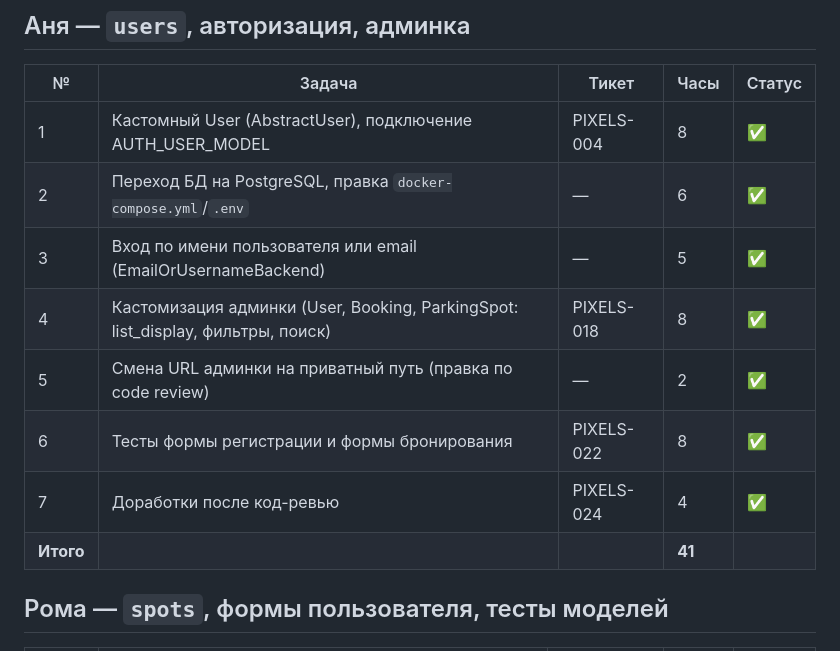
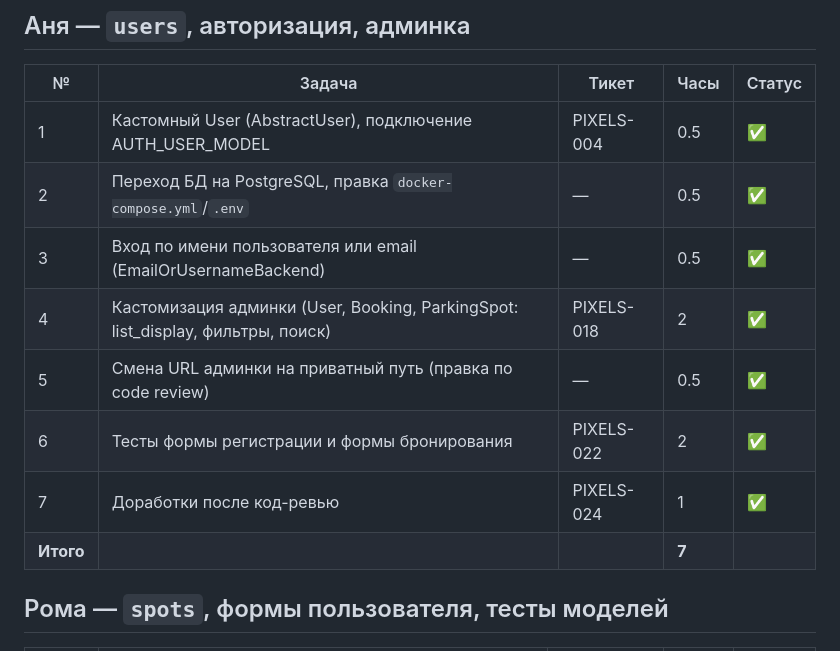
Before and after one commit to senselessuffered/IVI-PROJECT-PARK-AND-GO, a Markdown page: DECOMPOSITION.md, the part around the change. GitHub-like rendering.

Commit message:
recount hours

```diff
--- a/DECOMPOSITION.md
+++ b/DECOMPOSITION.md
@@ -6,14 +6,14 @@
 
 | № | Задача | Тикет | Часы | Статус |
 | --- | --- | --- | --- | --- |
-| 1 | Кастомный User (AbstractUser), подключение AUTH_USER_MODEL | PIXELS-004 | 8 | ✅ |
-| 2 | Переход БД на PostgreSQL, правка `docker-compose.yml`/`.env` | — | 6 | ✅ |
-| 3 | Вход по имени пользователя или email (EmailOrUsernameBackend) | — | 5 | ✅ |
-| 4 | Кастомизация админки (User, Booking, ParkingSpot: list_display, фильтры, поиск) | PIXELS-018 | 8 | ✅ |
-| 5 | Смена URL админки на приватный путь (правка по code review) | — | 2 | ✅ |
-| 6 | Тесты формы регистрации и формы бронирования | PIXELS-022 | 8 | ✅ |
-| 7 | Доработки после код-ревью | PIXELS-024 | 4 | ✅ |
-| **Итого** | | | **41** | |
+| 1 | Кастомный User (AbstractUser), подключение AUTH_USER_MODEL | PIXELS-004 | 0.5 | ✅ |
+| 2 | Переход БД на PostgreSQL, правка `docker-compose.yml`/`.env` | — | 0.5 | ✅ |
+| 3 | Вход по имени пользователя или email (EmailOrUsernameBackend) | — | 0.5 | ✅ |
+| 4 | Кастомизация админки (User, Booking, ParkingSpot: list_display, фильтры, поиск) | PIXELS-018 | 2 | ✅ |
+| 5 | Смена URL админки на приватный путь (правка по code review) | — | 0.5 | ✅ |
+| 6 | Тесты формы регистрации и формы бронирования | PIXELS-022 | 2 | ✅ |
+| 7 | Доработки после код-ревью | PIXELS-024 | 1 | ✅ |
+| **Итого** | | | **7** | |
 
 ## Рома — `spots`, формы пользователя, тесты моделей
 
```
